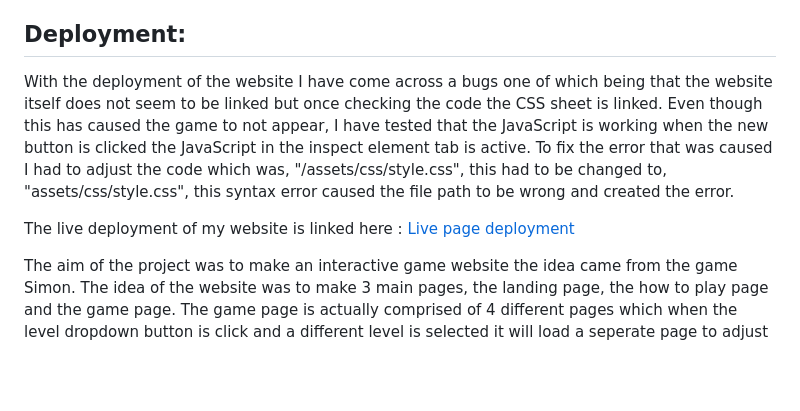
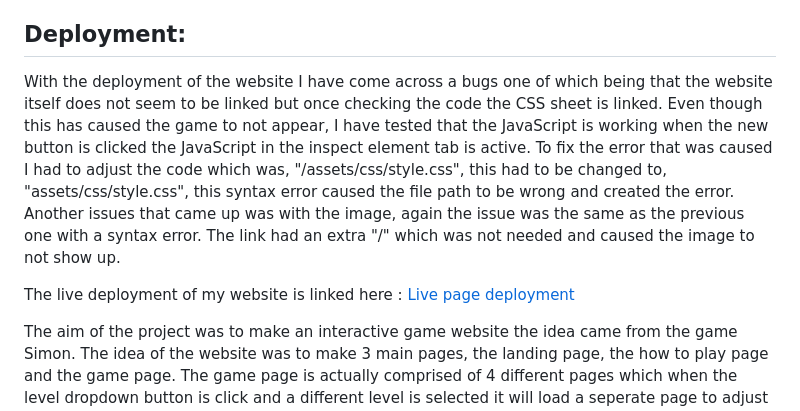
Before and after one commit to Louiel176/msp2, a Markdown page: README.md, the part around the change printed below. GitHub-like rendering; blank space fills up the shorter version.

Commit message:
updated the readme documentation

```diff
--- a/README.md
+++ b/README.md
@@ -214,5 +214,5 @@ With user testing the feedback that was returned is the level 5 didn't fit on th
 
 ## Deployment:
 
-With the deployment of the website I have come across a bugs one of which being that the website itself does not seem to be linked but once checking the code the CSS sheet is linked. Even though this has caused the game to not appear, I have tested that the JavaScript is working when the new button is clicked the JavaScript in the inspect element tab is active. To fix the error that was caused I had to adjust the code which was, "/assets/css/style.css", this had to be changed to, "assets/css/style.css", this syntax error caused the file path to be wrong and created the error.
+With the deployment of the website I have come across a bugs one of which being that the website itself does not seem to be linked but once checking the code the CSS sheet is linked. Even though this has caused the game to not appear, I have tested that the JavaScript is working when the new button is clicked the JavaScript in the inspect element tab is active. To fix the error that was caused I had to adjust the code which was, "/assets/css/style.css", this had to be changed to, "assets/css/style.css", this syntax error caused the file path to be wrong and created the error. Another issues that came up was with the image, again the issue was the same as the previous one with a syntax error. The link had an extra "/" which was not needed and caused the image to not show up.
 
```
Also changed, not shown: other parts of README.md (+1 -1 lines).
